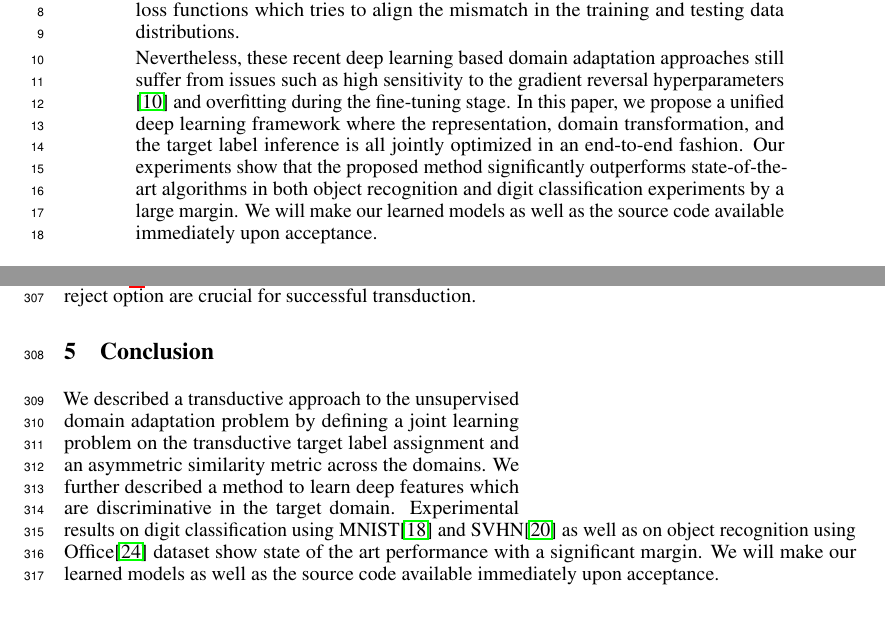
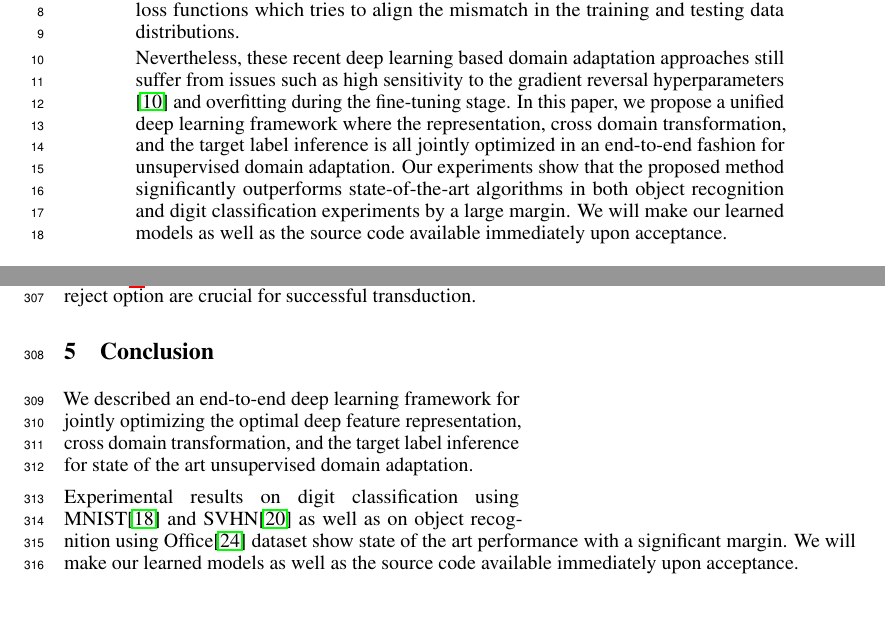
Before and after one commit to ozansener/domain_transduction, a LaTeX paper (domain_transduction.tex): two parts of pages 1 and 8 of 11, joined at a grey line, cut so that both start at the same text. Compiled offline with pdfLaTeX.

Commit message:
hos: new conclusion

```diff
--- a/domain_transduction.tex
+++ b/domain_transduction.tex
@@ -103,7 +103,7 @@
 %=======
 Supervised learning with large scale labelled datasets and deep layered models has made a paradigm shift in diverse areas in learning and recognition. However, this approach still suffers generalization issues under the presence of a domain shift between the training and the test data distribution. Since unsupervised domain adaptation algorithms directly addresses the domain shift problem between a labelled source dataset and an unlabelled target dataset, recent papers \cite{ganin15, tzeng14} have shown promising results by fine-tuning the networks with domain adaptation loss functions which tries to align the mismatch in the training and testing data distributions.
 
-Nevertheless, these recent deep learning based domain adaptation approaches still suffer from issues such as high sensitivity to the gradient reversal hyperparameters \cite{ganin15} and overfitting during the fine-tuning stage. In this paper, we propose a unified deep learning framework where the representation, domain transformation, and the target label inference is all jointly optimized in an end-to-end fashion. Our experiments show that the proposed method significantly outperforms state-of-the-art algorithms in both object recognition and digit classification experiments by a large margin. We will make our learned models as well as the source code available immediately upon acceptance.
+Nevertheless, these recent deep learning based domain adaptation approaches still suffer from issues such as high sensitivity to the gradient reversal hyperparameters \cite{ganin15} and overfitting during the fine-tuning stage. In this paper, we propose a unified deep learning framework where the representation, cross domain transformation, and the target label inference is all jointly optimized in an end-to-end fashion for unsupervised domain adaptation. Our experiments show that the proposed method significantly outperforms state-of-the-art algorithms in both object recognition and digit classification experiments by a large margin. We will make our learned models as well as the source code available immediately upon acceptance.
 %>>>>>>> 495209cbd03d496cea6aa34df03ce5686deb5946
 \end{abstract}
 
@@ -143,7 +143,9 @@ To summarize, our main contribution is to formulate a joint optimization framewo
 %<<<<<<< HEAD
 %We described a transductive approach to the unsupervised domain adaptation problem by defining a joint learning problem on the unsupervised target labels and an asymmetric similarity metric across the domains. We further described a method to learn features which are discriminative in the target domain. Experimental results on digit classification using MNIST\cite{mnist} and SVHN\cite{svhn} as well as on object recognition using Office\cite{office} dataset show state of the art performance with a significant margin.
 %=======
-We described a transductive approach to the unsupervised domain adaptation problem by defining a joint learning problem on the transductive target label assignment and an asymmetric similarity metric across the domains. We further described a method to learn deep features which are discriminative in the target domain. Experimental results on digit classification using MNIST\cite{mnist} and SVHN\cite{svhn} as well as on object recognition using Office\cite{office} dataset show state of the art performance with a significant margin. We will make our learned models as well as the source code available immediately upon acceptance.
+We described an end-to-end deep learning framework for jointly optimizing the optimal deep feature representation, cross domain transformation, and the target label inference for state of the art unsupervised domain adaptation.
+
+Experimental results on digit classification using MNIST\cite{mnist} and SVHN\cite{svhn} as well as on object recognition using Office\cite{office} dataset show state of the art performance with a significant margin. We will make our learned models as well as the source code available immediately upon acceptance.
 %>>>>>>> 495209cbd03d496cea6aa34df03ce5686deb5946
 
 
```
